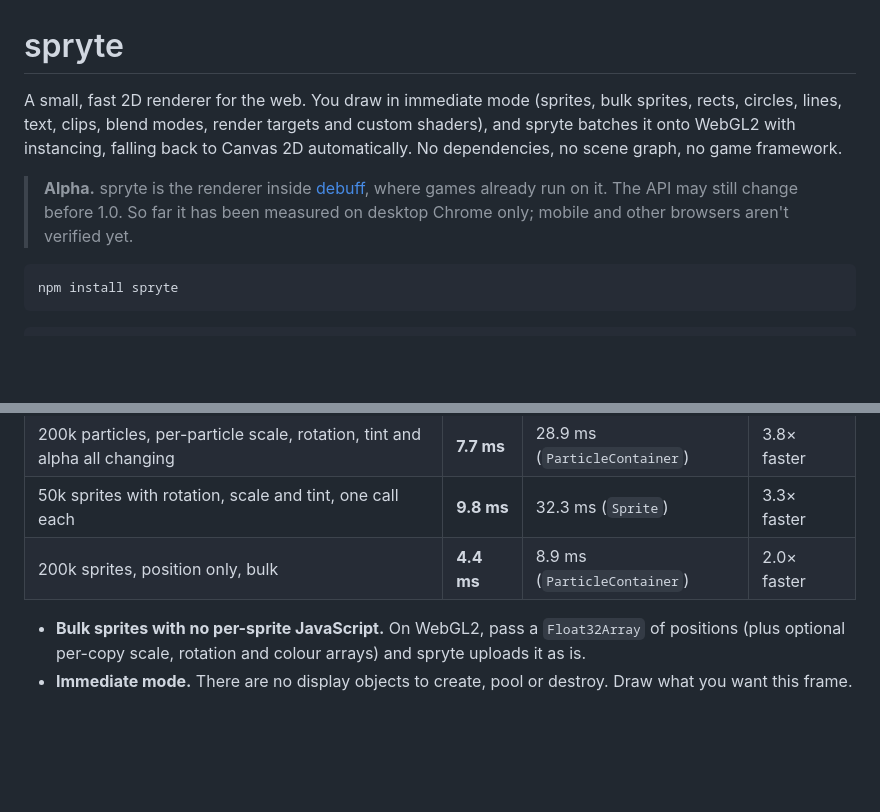
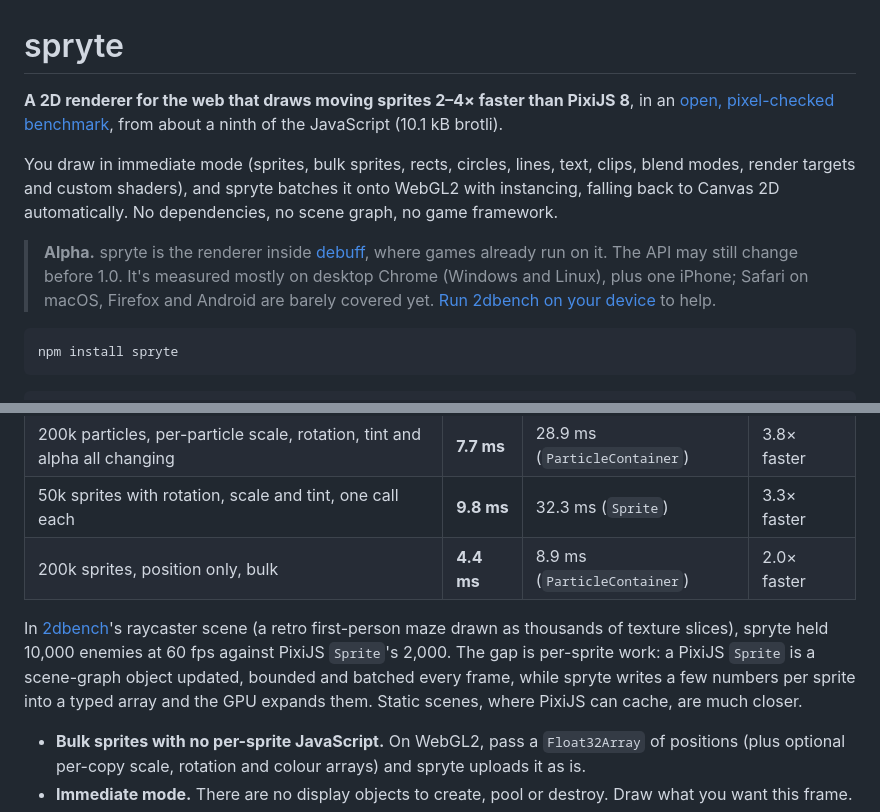
Before and after one commit to debuffjp/spryte, a Markdown page: README.md, 2 parts joined by grey strips. Rendered like a GitHub page; blank space fills up the shorter version.

Commit message:
README: lead with the measured gap, link 2dbench, update what's been tested

````diff
--- a/README.md
+++ b/README.md
@@ -1,8 +1,10 @@
 # spryte
 
-A small, fast 2D renderer for the web. You draw in immediate mode (sprites, bulk sprites, rects, circles, lines, text, clips, blend modes, render targets and custom shaders), and spryte batches it onto WebGL2 with instancing, falling back to Canvas 2D automatically. No dependencies, no scene graph, no game framework.
+**A 2D renderer for the web that draws moving sprites 2–4× faster than PixiJS 8**, in an [open, pixel-checked benchmark](https://github.com/debuffjp/2dbench), from about a ninth of the JavaScript (10.1 kB brotli).
 
-> **Alpha.** spryte is the renderer inside [debuff](https://debuff.jp), where games already run on it. The API may still change before 1.0. So far it has been measured on desktop Chrome only; mobile and other browsers aren't verified yet.
+You draw in immediate mode (sprites, bulk sprites, rects, circles, lines, text, clips, blend modes, render targets and custom shaders), and spryte batches it onto WebGL2 with instancing, falling back to Canvas 2D automatically. No dependencies, no scene graph, no game framework.
+
+> **Alpha.** spryte is the renderer inside [debuff](https://debuff.jp), where games already run on it. The API may still change before 1.0. It's measured mostly on desktop Chrome (Windows and Linux), plus one iPhone; Safari on macOS, Firefox and Android are barely covered yet. [Run 2dbench on your device](https://debuffjp.github.io/2dbench/mobile.html) to help.
 
 ```bash
 npm install spryte
@@ -38,6 +40,8 @@ Against PixiJS 8 on the same machine, assets and simulation, over 3 interleaved
 | 50k sprites with rotation, scale and tint, one call each | **9.8 ms** | 32.3 ms (`Sprite`) | 3.3× faster |
 | 200k sprites, position only, bulk | **4.4 ms** | 8.9 ms (`ParticleContainer`) | 2.0× faster |
 
+In [2dbench](https://github.com/debuffjp/2dbench)'s raycaster scene (a retro first-person maze drawn as thousands of texture slices), spryte held 10,000 enemies at 60 fps against PixiJS `Sprite`'s 2,000. The gap is per-sprite work: a PixiJS `Sprite` is a scene-graph object updated, bounded and batched every frame, while spryte writes a few numbers per sprite into a typed array and the GPU expands them. Static scenes, where PixiJS can cache, are much closer.
+
 - **Bulk sprites with no per-sprite JavaScript.** On WebGL2, pass a `Float32Array` of positions (plus optional per-copy scale, rotation and colour arrays) and spryte uploads it as is.
 - **Immediate mode.** There are no display objects to create, pool or destroy. Draw what you want this frame.
 - **Verified output.** Real-GPU pixel checks prove that the bulk paths, render targets and shaders draw exactly what the simple path draws.
````
